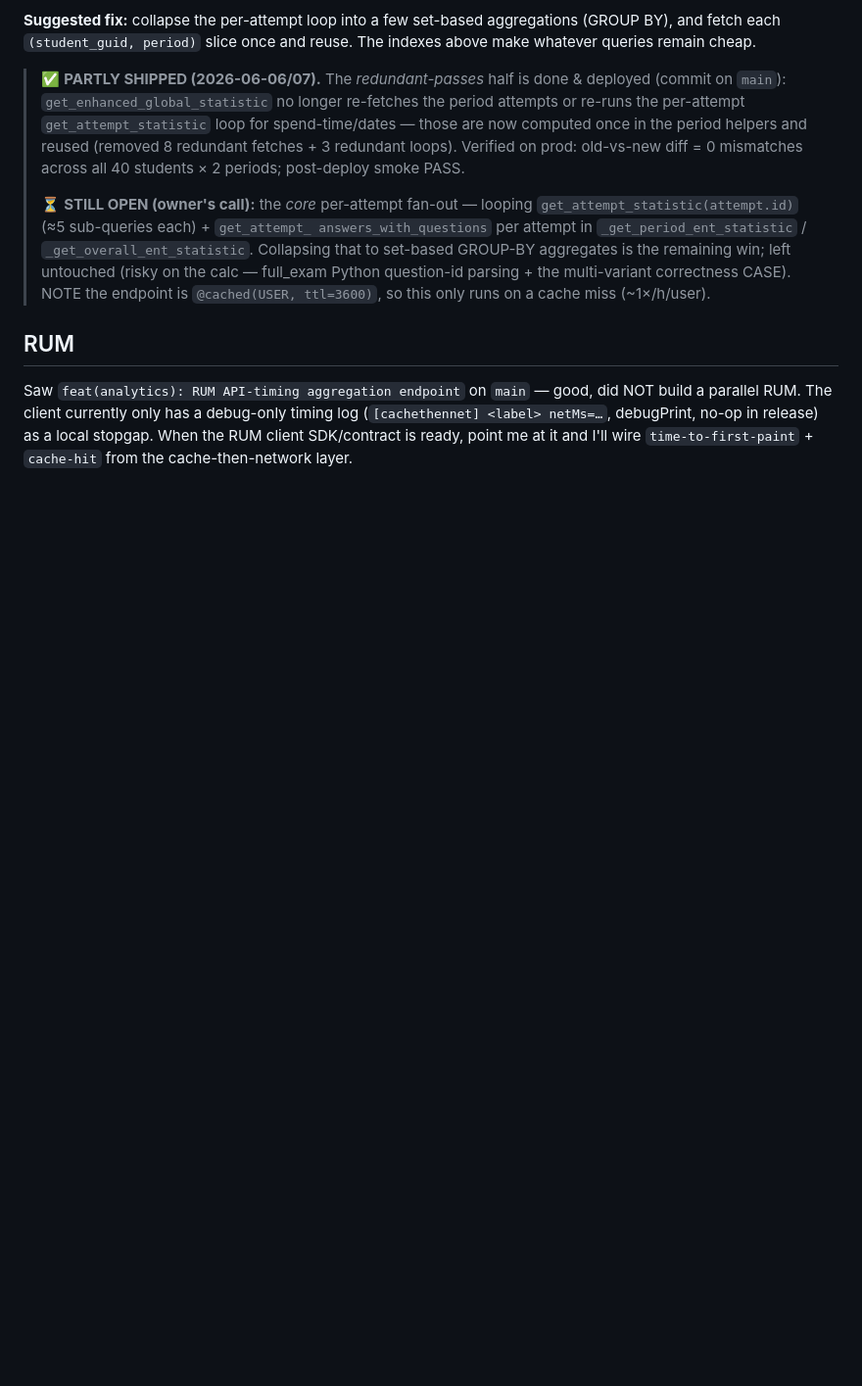
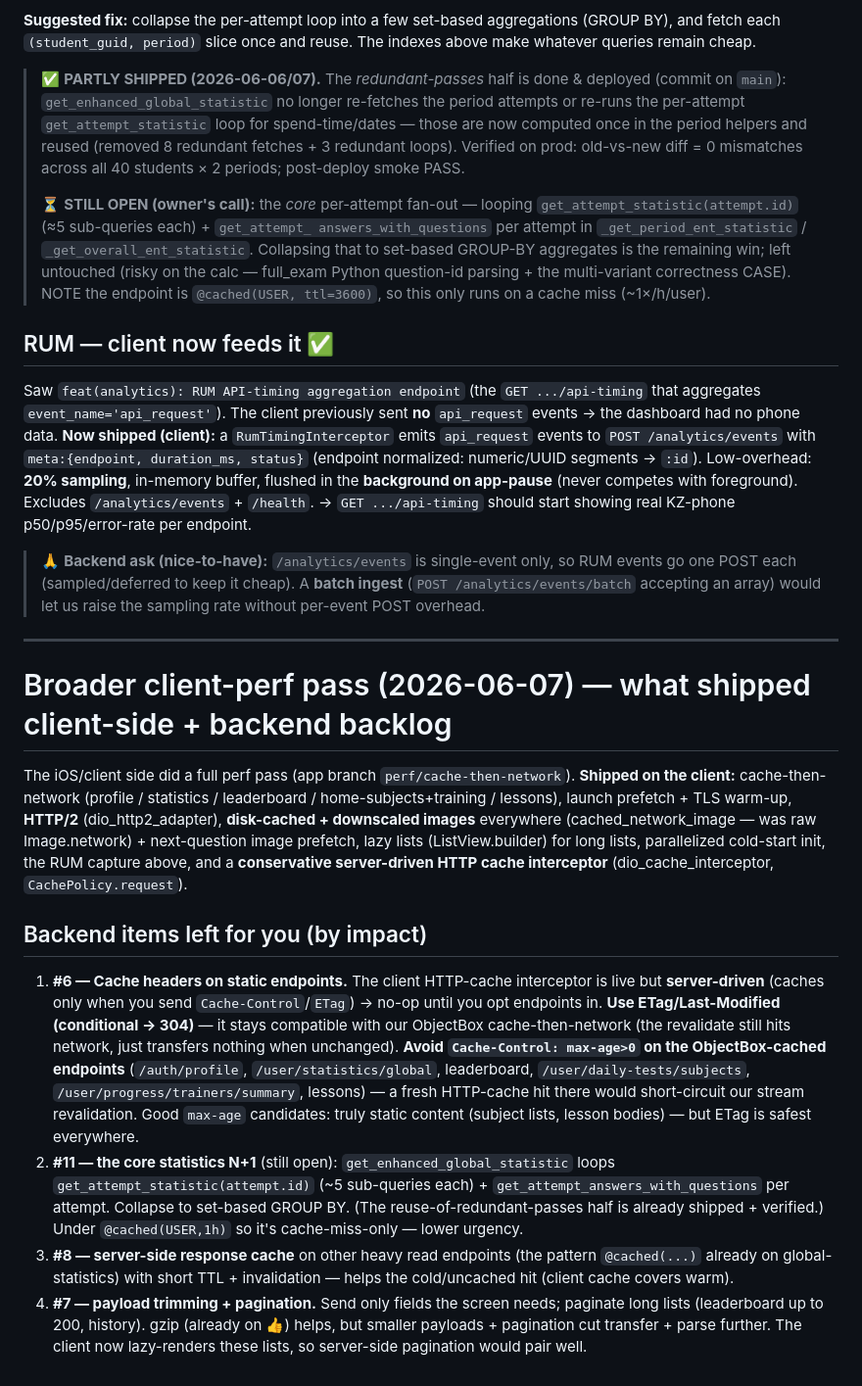
Before and after one commit to ppechkin574-art/backend, a Markdown page: docs/PERF_COORDINATION_STATS.md, the part around the change. Shown at 98% size. Rendered like a GitHub page; blank space fills up the shorter version.

Commit message:
docs: perf coordination — client pass shipped + backend backlog (cache headers, N+1, server cache, payload, RUM batch)
Co-Authored-By: Claude Opus 4.8 (1M context) <noreply@anthropic.com>

```diff
--- a/docs/PERF_COORDINATION_STATS.md
+++ b/docs/PERF_COORDINATION_STATS.md
@@ -71,9 +71,55 @@ reuse. The indexes above make whatever queries remain cheap.
 > question-id parsing + the multi-variant correctness CASE). NOTE the endpoint is
 > `@cached(USER, ttl=3600)`, so this only runs on a cache miss (~1×/h/user).
 
-## RUM
-Saw `feat(analytics): RUM API-timing aggregation endpoint` on `main` — good, did
-NOT build a parallel RUM. The client currently only has a debug-only timing log
-(`[cachethennet] <label> netMs=…`, debugPrint, no-op in release) as a local
-stopgap. When the RUM client SDK/contract is ready, point me at it and I'll wire
-`time-to-first-paint` + `cache-hit` from the cache-then-network layer.
+## RUM — client now feeds it ✅
+Saw `feat(analytics): RUM API-timing aggregation endpoint` (the `GET .../api-timing`
+that aggregates `event_name='api_request'`). The client previously sent **no**
+`api_request` events → the dashboard had no phone data. **Now shipped (client):**
+a `RumTimingInterceptor` emits `api_request` events to `POST /analytics/events`
+with `meta:{endpoint, duration_ms, status}` (endpoint normalized: numeric/UUID
+segments → `:id`). Low-overhead: **20% sampling**, in-memory buffer, flushed in
+the **background on app-pause** (never competes with foreground). Excludes
+`/analytics/events` + `/health`. → `GET .../api-timing` should start showing real
+KZ-phone p50/p95/error-rate per endpoint.
+
+> 🙏 **Backend ask (nice-to-have):** `/analytics/events` is single-event only, so
+> RUM events go one POST each (sampled/deferred to keep it cheap). A **batch
+> ingest** (`POST /analytics/events/batch` accepting an array) would let us raise
+> the sampling rate without per-event POST overhead.
+
+---
+
+# Broader client-perf pass (2026-06-07) — what shipped client-side + backend backlog
+
+The iOS/client side did a full perf pass (app branch `perf/cache-then-network`).
+**Shipped on the client:** cache-then-network (profile / statistics / leaderboard /
+home-subjects+training / lessons), launch prefetch + TLS warm-up, **HTTP/2**
+(dio_http2_adapter), **disk-cached + downscaled images** everywhere
+(cached_network_image — was raw Image.network) + next-question image prefetch,
+lazy lists (ListView.builder) for long lists, parallelized cold-start init, the
+RUM capture above, and a **conservative server-driven HTTP cache interceptor**
+(dio_cache_interceptor, `CachePolicy.request`).
+
+## Backend items left for you (by impact)
+1. **#6 — Cache headers on static endpoints.** The client HTTP-cache interceptor
+   is live but **server-driven** (caches only when you send `Cache-Control`/`ETag`)
+   → no-op until you opt endpoints in. **Use ETag/Last-Modified (conditional →
+   304)** — it stays compatible with our ObjectBox cache-then-network (the
+   revalidate still hits network, just transfers nothing when unchanged). **Avoid
+   `Cache-Control: max-age>0` on the ObjectBox-cached endpoints** (`/auth/profile`,
+   `/user/statistics/global`, leaderboard, `/user/daily-tests/subjects`,
+   `/user/progress/trainers/summary`, lessons) — a fresh HTTP-cache hit there would
+   short-circuit our stream revalidation. Good `max-age` candidates: truly static
+   content (subject lists, lesson bodies) — but ETag is safest everywhere.
+2. **#11 — the core statistics N+1** (still open): `get_enhanced_global_statistic`
+   loops `get_attempt_statistic(attempt.id)` (~5 sub-queries each) +
+   `get_attempt_answers_with_questions` per attempt. Collapse to set-based GROUP BY.
+   (The reuse-of-redundant-passes half is already shipped + verified.) Under
+   `@cached(USER,1h)` so it's cache-miss-only — lower urgency.
+3. **#8 — server-side response cache** on other heavy read endpoints (the pattern
+   `@cached(...)` already on global-statistics) with short TTL + invalidation —
+   helps the cold/uncached hit (client cache covers warm).
+4. **#7 — payload trimming + pagination.** Send only fields the screen needs;
+   paginate long lists (leaderboard up to 200, history). gzip (already on 👍)
+   helps, but smaller payloads + pagination cut transfer + parse further. The
+   client now lazy-renders these lists, so server-side pagination would pair well.
```
